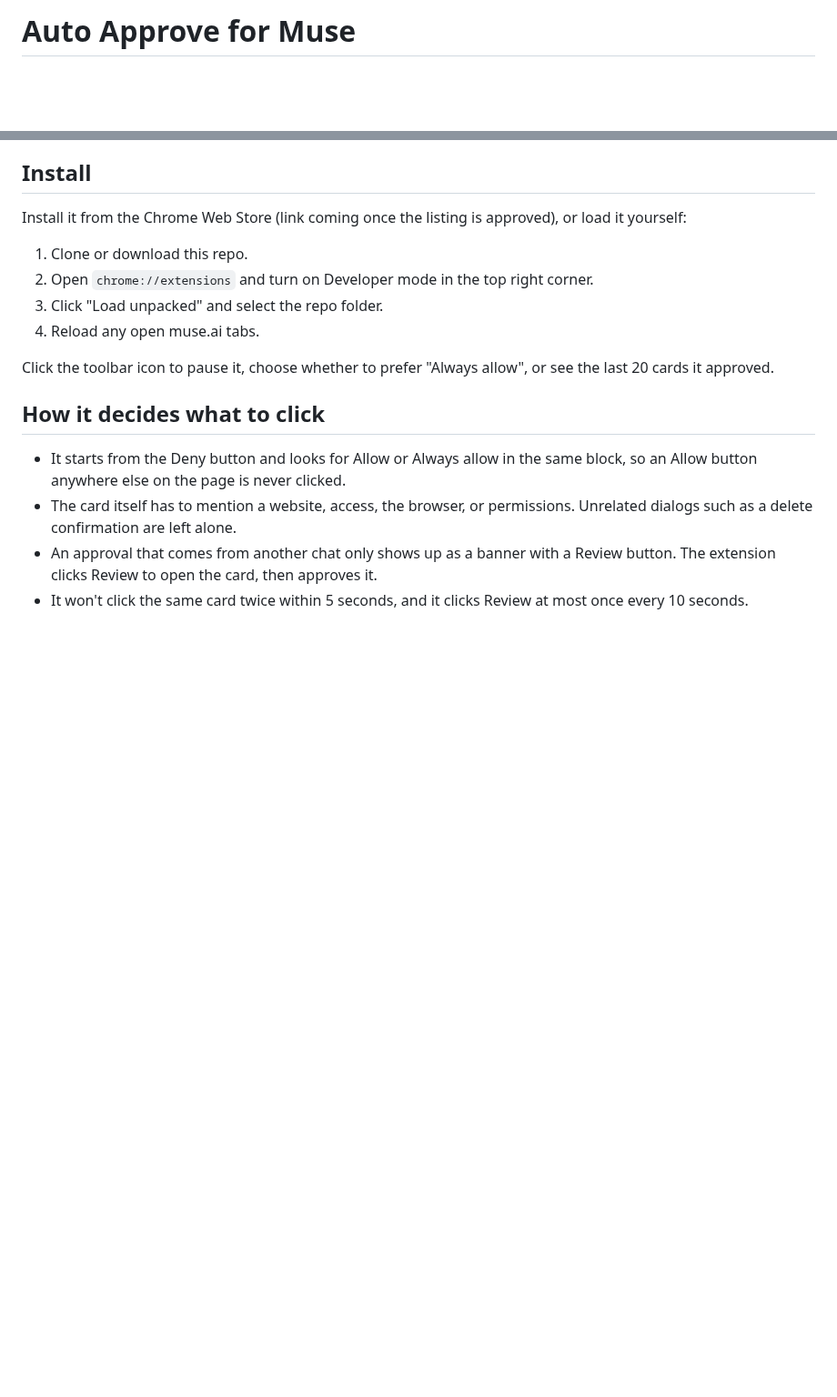
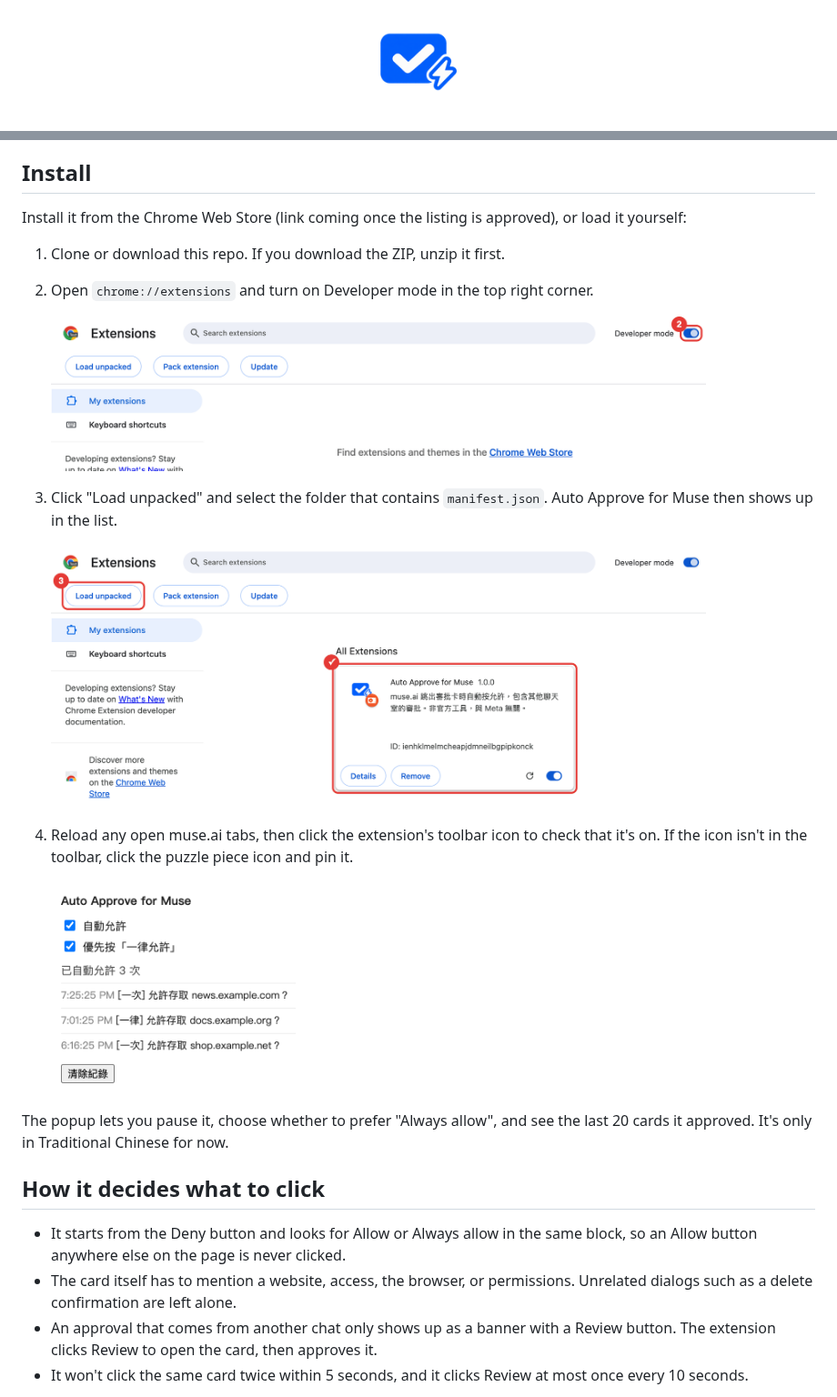
Before and after one commit to homieyangg/muse-auto-approve, a Markdown page: README.md, 2 parts joined by grey strips. Shown at 91% size. Drawn GitHub-style; pictures changed too: docs/images/install-developer-mode.png (added), docs/images/install-load-unpacked.png (added), docs/images/popup.png (added); blank space fills up the shorter version.

Commit message:
README 加 icon 與安裝步驟截圖

```diff
--- a/README.md
+++ b/README.md
@@ -1,2 +1,4 @@
-# Auto Approve for Muse
+<p align="center">
+  <img src="icons/icon128.png" width="112" alt="Auto Approve for Muse icon">
+</p>
 
@@ -12,12 +16,20 @@ This Chrome extension clicks Allow for you. If the card offers "Always allow", i
 
 Install it from the Chrome Web Store (link coming once the listing is approved), or load it yourself:
 
-1. Clone or download this repo.
+1. Clone or download this repo. If you download the ZIP, unzip it first.
 2. Open `chrome://extensions` and turn on Developer mode in the top right corner.
-3. Click "Load unpacked" and select the repo folder.
-4. Reload any open muse.ai tabs.
 
-Click the toolbar icon to pause it, choose whether to prefer "Always allow", or see the last 20 cards it approved.
+   <img src="docs/images/install-developer-mode.png" width="720" alt="Developer mode toggle on the Extensions page">
+
+3. Click "Load unpacked" and select the folder that contains `manifest.json`. Auto Approve for Muse then shows up in the list.
+
+   <img src="docs/images/install-load-unpacked.png" width="720" alt="Load unpacked button and the loaded extension">
+
+4. Reload any open muse.ai tabs, then click the extension's toolbar icon to check that it's on. If the icon isn't in the toolbar, click the puzzle piece icon and pin it.
+
+   <img src="docs/images/popup.png" width="280" alt="Extension popup">
+
+The popup lets you pause it, choose whether to prefer "Always allow", and see the last 20 cards it approved. It's only in Traditional Chinese for now.
 
 ## How it decides what to click
 
```
Also changed, not shown: other parts of README.md (+3 -1 lines), README.zh-TW.md (+19 -7 lines), docs/images/zh-TW/install-developer-mode.png (added), docs/images/zh-TW/install-load-unpacked.png (added), docs/images/zh-TW/popup.png (added).
